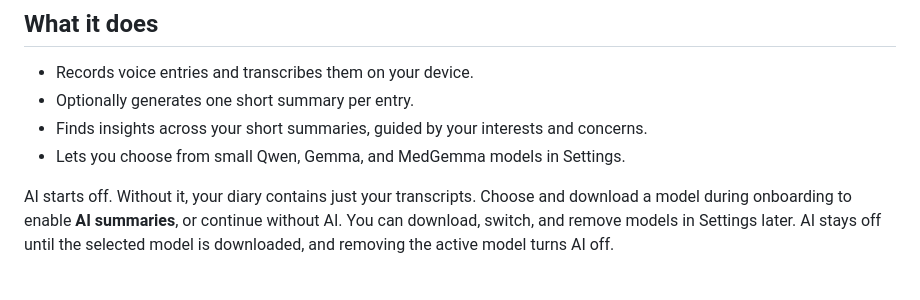
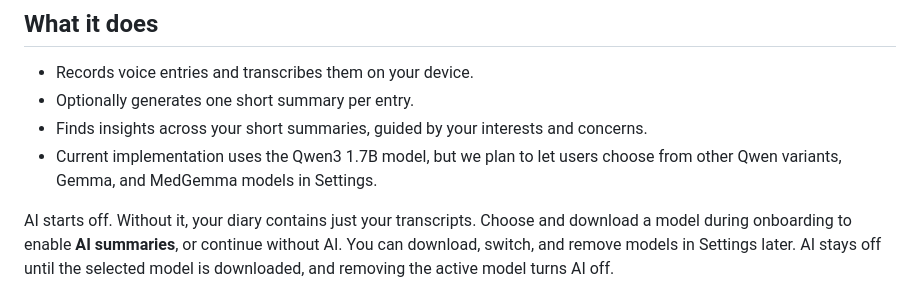
Before and after one commit to smbonilla/Tangent, a Markdown page: README.md, the part around the change. GitHub-like rendering.

Commit message:
fixing model

```diff
--- a/README.md
+++ b/README.md
@@ -18,7 +18,7 @@ Read [a blog post about Tangent](https://medium.com/@smbonilla/we-didnt-win-a-ha
 - Records voice entries and transcribes them on your device.
 - Optionally generates one short summary per entry.
 - Finds insights across your short summaries, guided by your interests and concerns.
-- Lets you choose from small Qwen, Gemma, and MedGemma models in Settings.
+- Current implementation uses the Qwen3 1.7B model, but we plan to let users choose from other Qwen variants, Gemma, and MedGemma models in Settings.
 
 AI starts off. Without it, your diary contains just your transcripts. Choose and download a model during onboarding to enable **AI summaries**, or continue without AI. You can download, switch, and remove models in Settings later. AI stays off until the selected model is downloaded, and removing the active model turns AI off.
 
```
